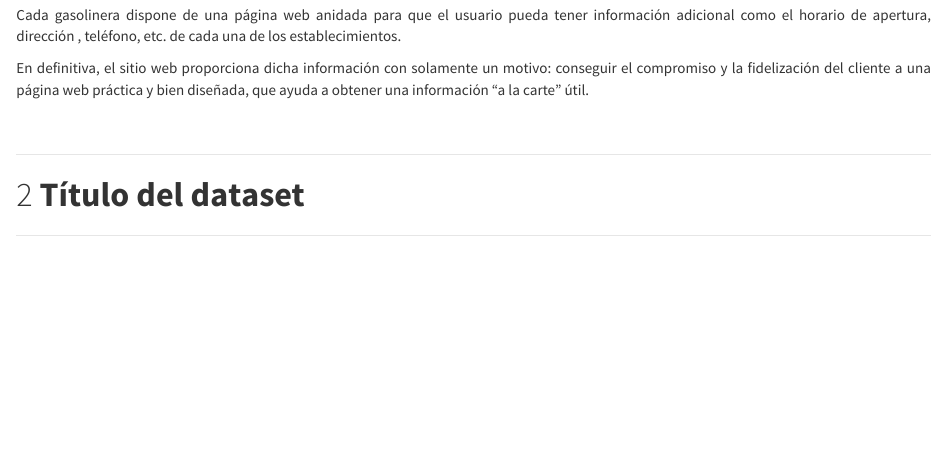
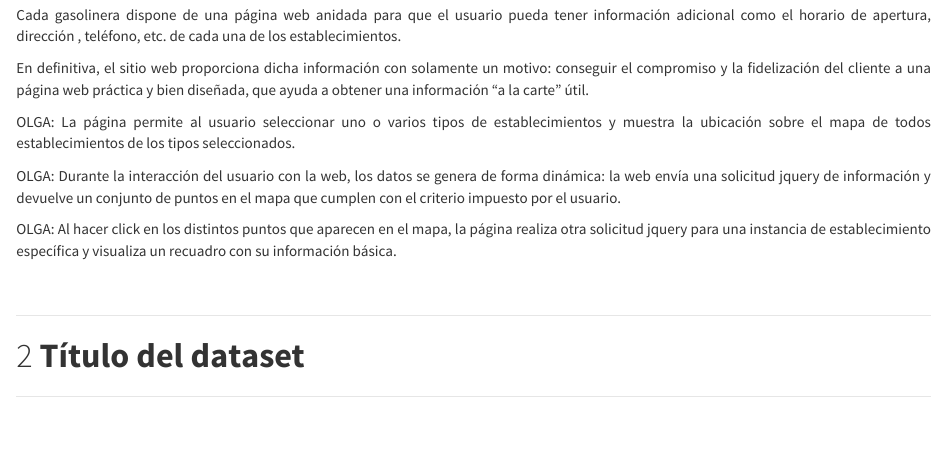
Before and after one commit to Carlos-Acosta/webscraping, an R Markdown document (Informe_Practica_1.Rmd): the page in a window 1100 px wide, from 1450 px down. Rendered offline with R 4.5, knitr and Pandoc, with nearby package versions.

Commit message:
small edit to memo, tagged OLGA

```diff
--- a/Informe_Practica_1.Rmd
+++ b/Informe_Practica_1.Rmd
@@ -74,6 +76,9 @@ Cada gasolinera dispone de una página web anidada para que el usuario pueda ten
 
 En definitiva, el sitio web proporciona dicha información con solamente un motivo: conseguir el compromiso y la fidelización del cliente a una página web práctica y bien diseñada, que ayuda a obtener una información "a la carte" útil.<p>
 
+OLGA: La página permite al usuario seleccionar uno o varios tipos de establecimientos y muestra la ubicación sobre el mapa de todos establecimientos de los tipos seleccionados. <p>
+OLGA: Durante la interacción del usuario con la web, los datos se genera de forma dinámica: la web envía una solicitud jquery de información y devuelve un conjunto de puntos en el mapa que cumplen con el criterio impuesto por el usuario. <p>
+OLGA: Al hacer click en los distintos puntos que aparecen en el mapa, la página realiza otra solicitud jquery para una instancia de establecimiento específica y visualiza un recuadro con su información básica.  <p>
 <br>
 
 
```
Also changed, not shown: Informe_Practica_1.Rmd (2 more changed lines).
